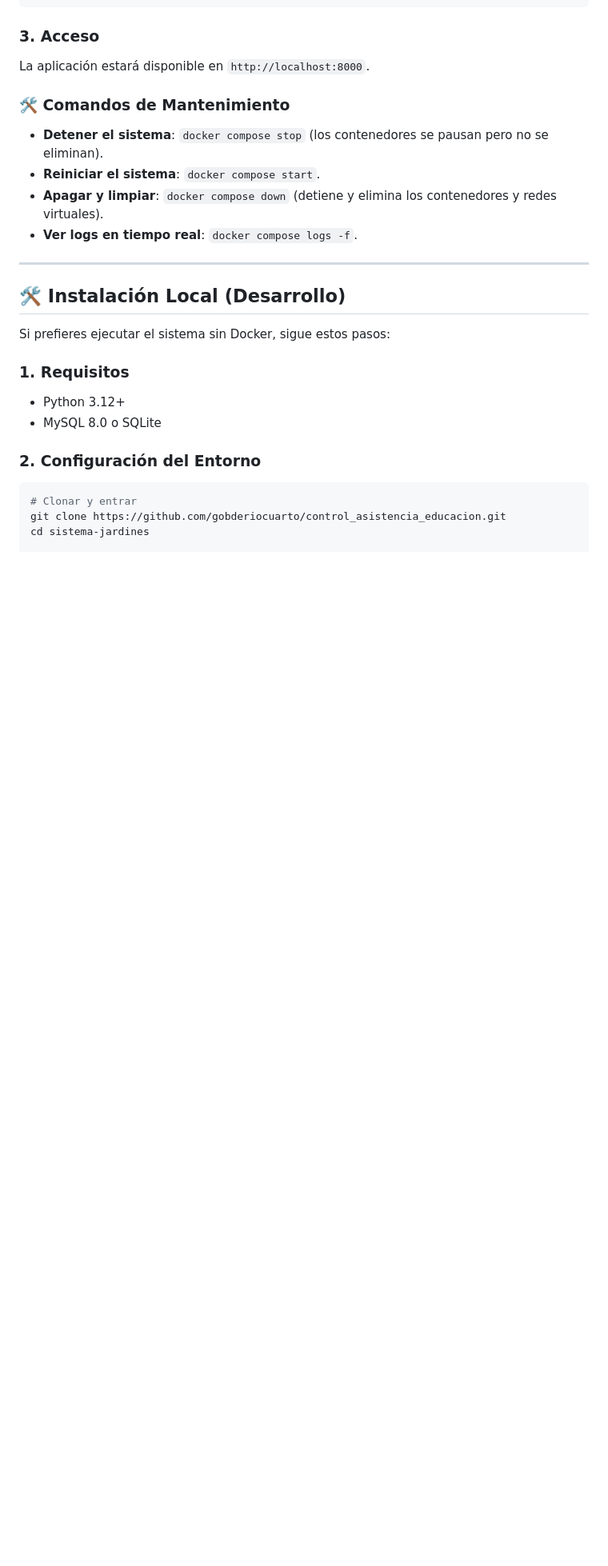
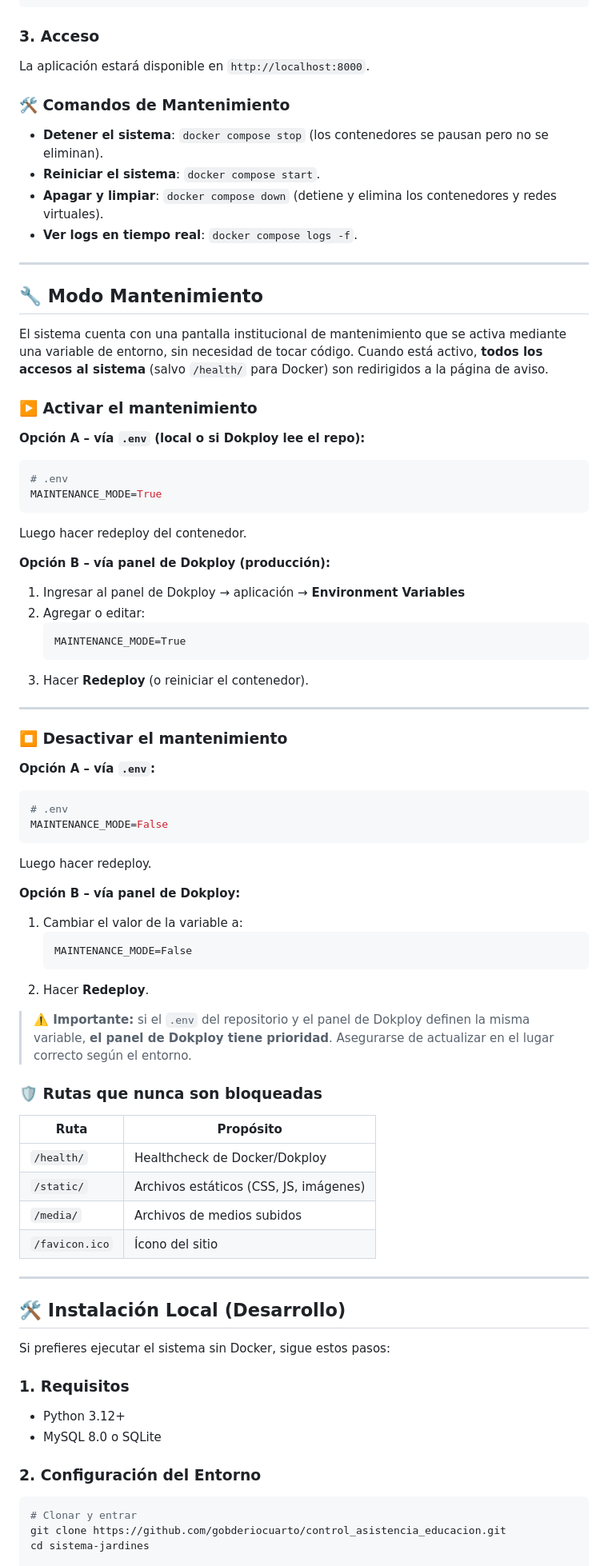
Before and after one commit to datosrcu/tableros-educaci-n, a Markdown page: README.md, the part around the change. Shown at 80% size. Drawn GitHub-style; blank space fills up the shorter version.

Commit message:
readme actualizado

````diff
--- a/README.md
+++ b/README.md
@@ -59,6 +59,59 @@ La aplicación estará disponible en `http://localhost:8000`.
 
 ---
 
+## 🔧 Modo Mantenimiento
+
+El sistema cuenta con una pantalla institucional de mantenimiento que se activa mediante una variable de entorno, sin necesidad de tocar código.
+Cuando está activo, **todos los accesos al sistema** (salvo `/health/` para Docker) son redirigidos a la página de aviso.
+
+### ▶️ Activar el mantenimiento
+
+**Opción A – vía `.env` (local o si Dokploy lee el repo):**
+```env
+# .env
+MAINTENANCE_MODE=True
+```
+Luego hacer redeploy del contenedor.
+
+**Opción B – vía panel de Dokploy (producción):**
+1. Ingresar al panel de Dokploy → aplicación → **Environment Variables**
+2. Agregar o editar:
+   ```
+   MAINTENANCE_MODE=True
+   ```
+3. Hacer **Redeploy** (o reiniciar el contenedor).
+
+---
+
+### ⏹️ Desactivar el mantenimiento
+
+**Opción A – vía `.env`:**
+```env
+# .env
+MAINTENANCE_MODE=False
+```
+Luego hacer redeploy.
+
+**Opción B – vía panel de Dokploy:**
+1. Cambiar el valor de la variable a:
+   ```
+   MAINTENANCE_MODE=False
+   ```
+2. Hacer **Redeploy**.
+
+> **⚠️ Importante:** si el `.env` del repositorio y el panel de Dokploy definen la misma variable, **el panel de Dokploy tiene prioridad**. Asegurarse de actualizar en el lugar correcto según el entorno.
+
+### 🛡️ Rutas que nunca son bloqueadas
+
+| Ruta | Propósito |
+|---|---|
+| `/health/` | Healthcheck de Docker/Dokploy |
+| `/static/` | Archivos estáticos (CSS, JS, imágenes) |
+| `/media/` | Archivos de medios subidos |
+| `/favicon.ico` | Ícono del sitio |
+
+---
+
 ## 🛠️ Instalación Local (Desarrollo)
 
 Si prefieres ejecutar el sistema sin Docker, sigue estos pasos:
````
